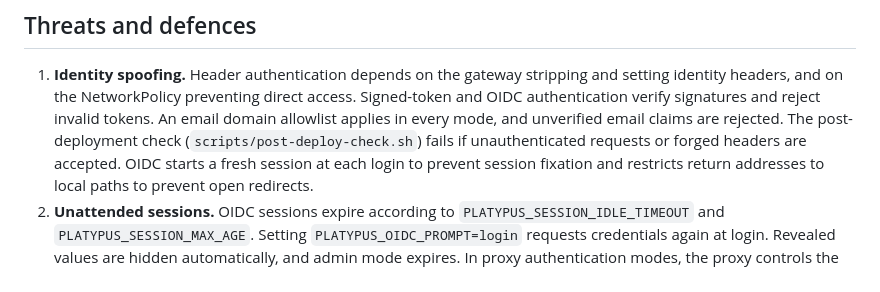
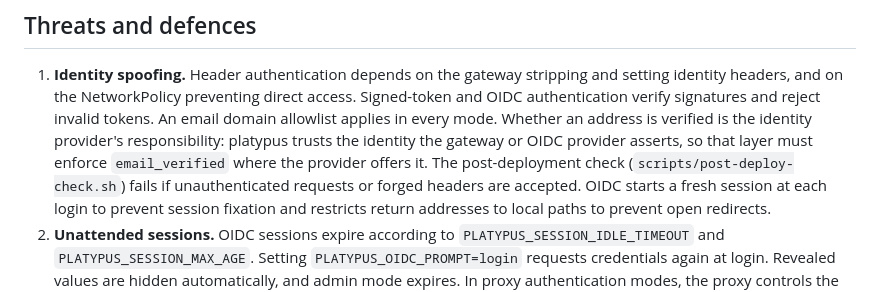
Before and after one commit to fliphess/platypus, a Markdown page: docs/threat-model.md, the part around the change. Drawn GitHub-style.

Commit message:
docs: verification is the identity provider's job
Platypus trusts the identity the gateway or OIDC provider asserts. Requiring
an email_verified claim itself would break header and oauth2-proxy
deployments, and verification belongs to the layer that authenticates. The
threat model now says so and leaves enforcement there (S03).

(Unsigned: the 1Password signing agent is unavailable.)

```diff
--- a/docs/threat-model.md
+++ b/docs/threat-model.md
@@ -43,9 +43,12 @@ boundaries, protections, and accepted risks of that design.
    Header authentication depends on the gateway stripping and setting identity
    headers, and on the NetworkPolicy preventing direct access. Signed-token
    and OIDC authentication verify signatures and reject invalid tokens. An
-   email domain allowlist applies in every mode, and unverified email claims
-   are rejected. The post-deployment check (`scripts/post-deploy-check.sh`)
-   fails if unauthenticated requests or forged headers are accepted. OIDC
+   email domain allowlist applies in every mode. Whether an address is
+   verified is the identity provider's responsibility: platypus trusts the
+   identity the gateway or OIDC provider asserts, so that layer must enforce
+   `email_verified` where the provider offers it. The post-deployment check
+   (`scripts/post-deploy-check.sh`) fails if unauthenticated requests or
+   forged headers are accepted. OIDC
    starts a fresh session at each login to prevent session fixation and
    restricts return addresses to local paths to prevent open redirects.
 2. **Unattended sessions.**
```
